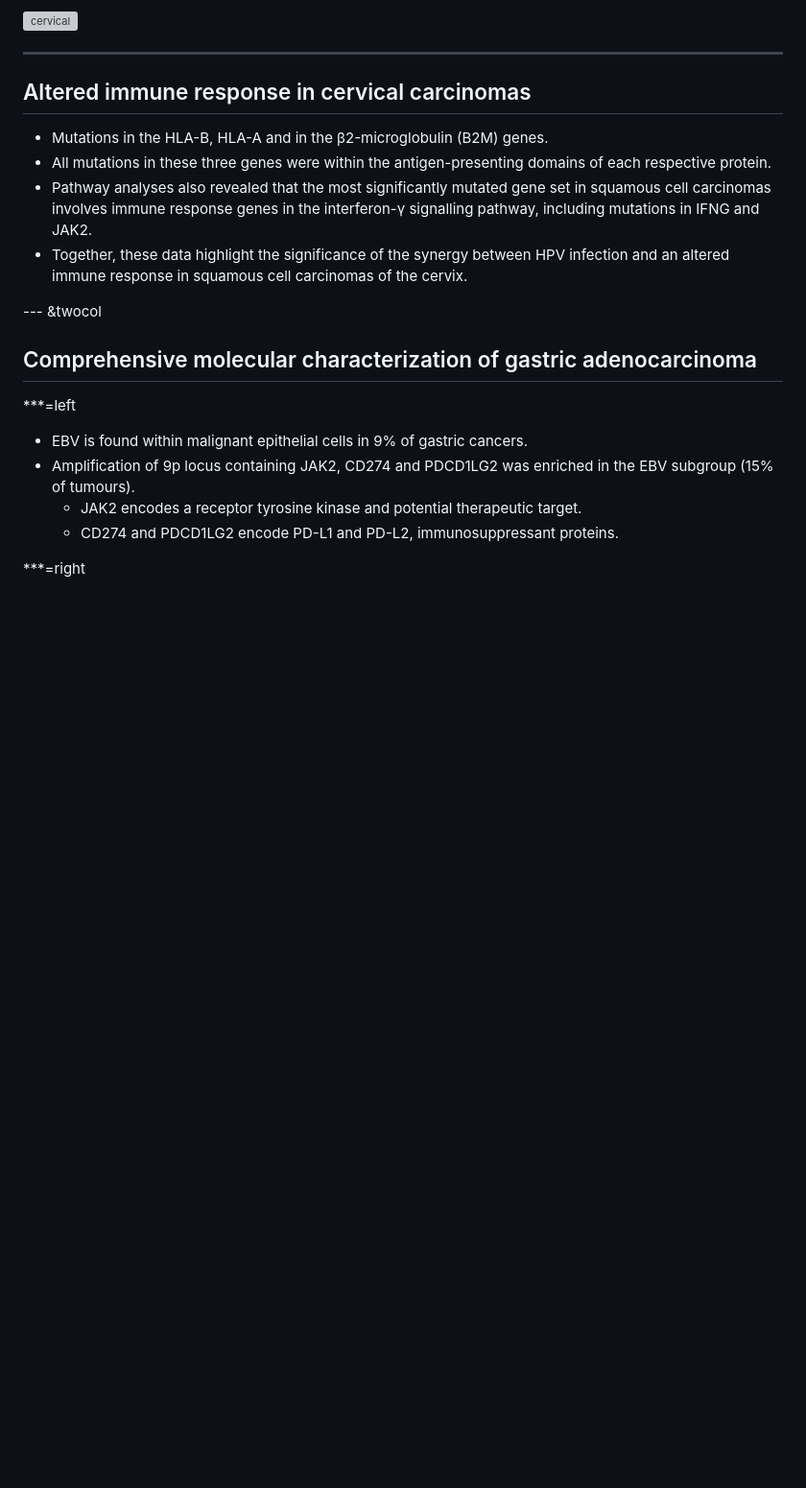
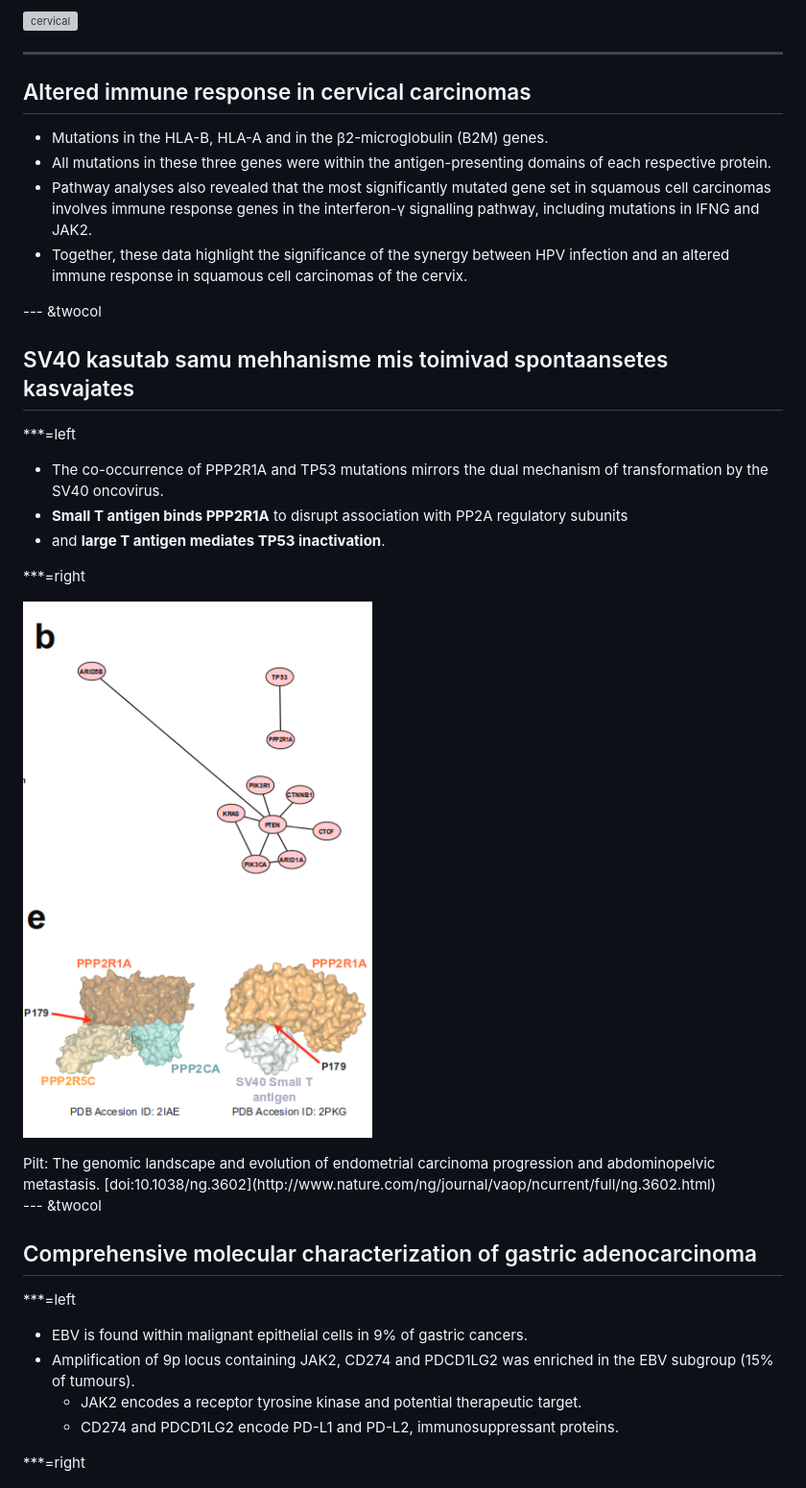
Before and after one commit to Onkobioloogia/Onkoviirused, a Markdown page: index.md, the part around the change printed below. Shown: that part at 96% size. Drawn GitHub-style; pictures changed too: assets/img/Gibson2016SuppFig12.png (added); blank space fills up the shorter version; grey boxes are pictures that could not be loaded.

Commit message:
p53 and ppp2a dual mechanism in cervical cancer

```diff
--- a/index.md
+++ b/index.md
@@ -383,6 +386,24 @@ Relationships between HPV integration, copy-number amplifications and gene expre
 - Together, these data highlight the significance of the synergy between HPV infection and an altered immune response in squamous cell carcinomas of the cervix.
 
 --- &twocol
+## SV40 kasutab samu mehhanisme mis toimivad spontaansetes kasvajates
+
+
+***=left
+
+- The co-occurrence of PPP2R1A and TP53 mutations mirrors the dual mechanism of transformation by the SV40 oncovirus.
+- **Small T antigen binds PPP2R1A** to disrupt association with PP2A regulatory subunits
+- and **large T antigen mediates TP53 inactivation**.
+
+***=right
+
+![sv40T](assets/img/Gibson2016SuppFig12.png)
+
+<footer class="source">Pilt: The genomic landscape and evolution of endometrial carcinoma progression and abdominopelvic metastasis. [doi:10.1038/ng.3602](http://www.nature.com/ng/journal/vaop/ncurrent/full/ng.3602.html)
+</footer>
+
+
+--- &twocol
 ## Comprehensive molecular characterization of gastric adenocarcinoma
 
 ***=left
```
Also changed, not shown: other parts of index.md (+24 -21 lines), 3 other files.
